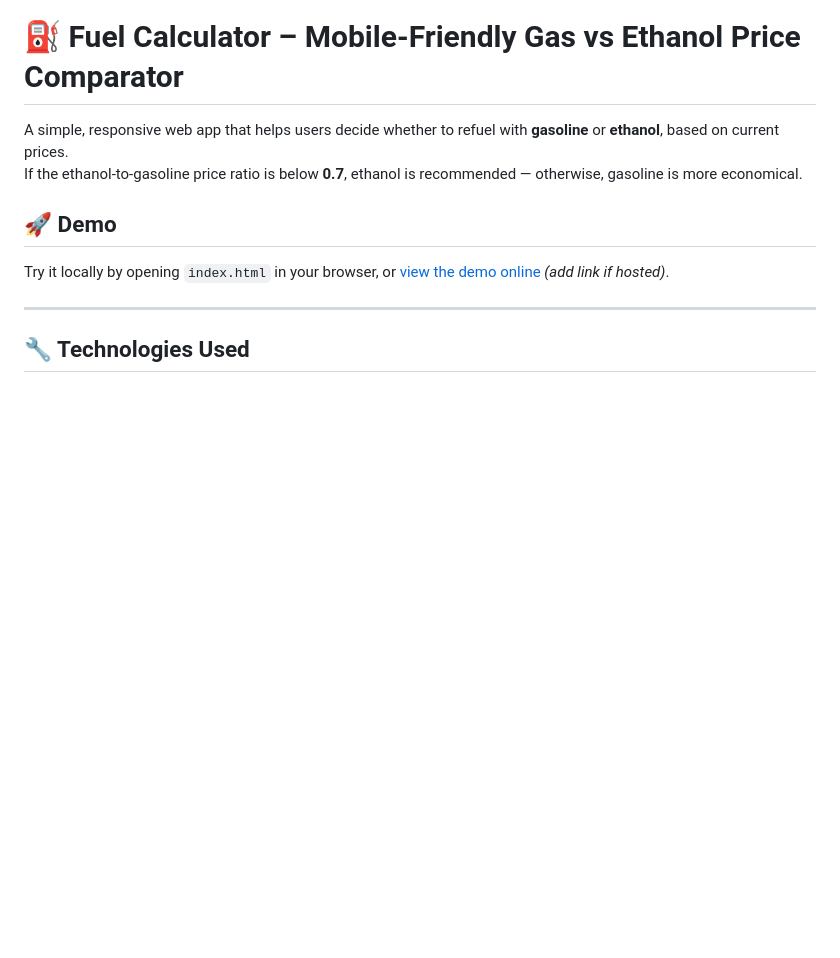
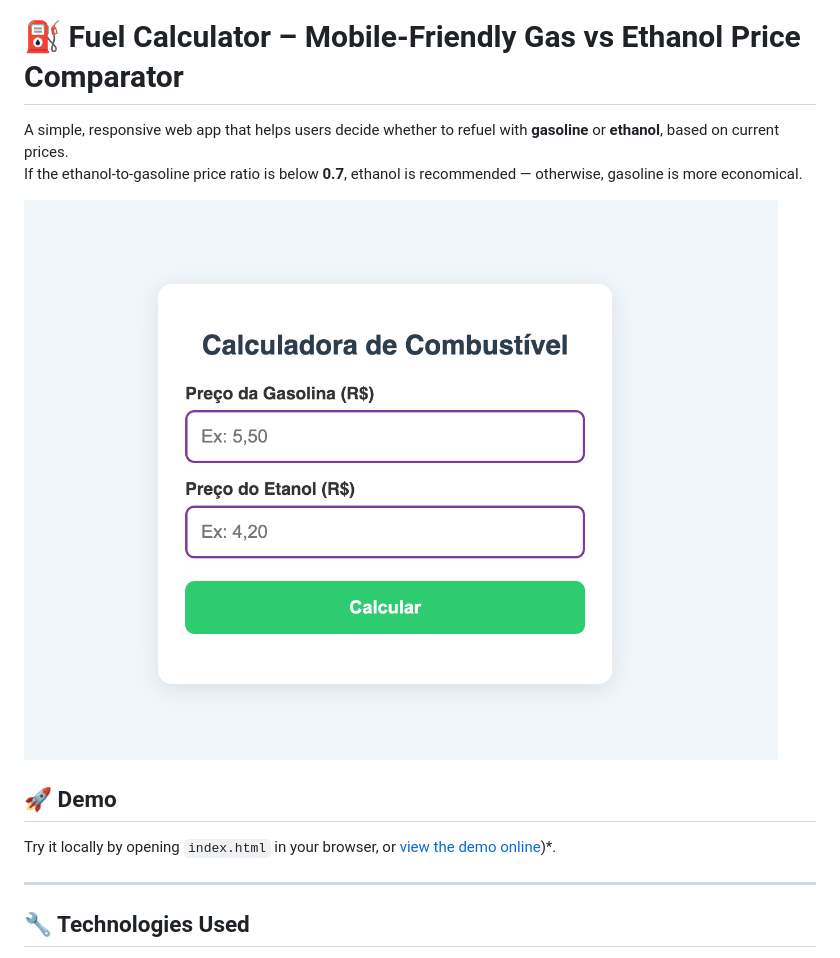
Before and after one commit to profadevairvitorio/fuel-calculator, a Markdown page: README.md, the part around the change. GitHub-like rendering; pictures changed too: image.png (added); blank space fills up the shorter version.

```diff
--- a/README.md
+++ b/README.md
@@ -3,11 +3,12 @@
 A simple, responsive web app that helps users decide whether to refuel with **gasoline** or **ethanol**, based on current prices.
 If the ethanol-to-gasoline price ratio is below **0.7**, ethanol is recommended — otherwise, gasoline is more economical.
 
+![alt text](image.png)
 
 
 ## 🚀 Demo
 
-Try it locally by opening `index.html` in your browser, or [view the demo online](#) *(add link if hosted)*.
+Try it locally by opening `index.html` in your browser, or [view the demo online](https://profadevairvitorio.github.io/fuel-calculator/))*.
 
 ---
 
```
